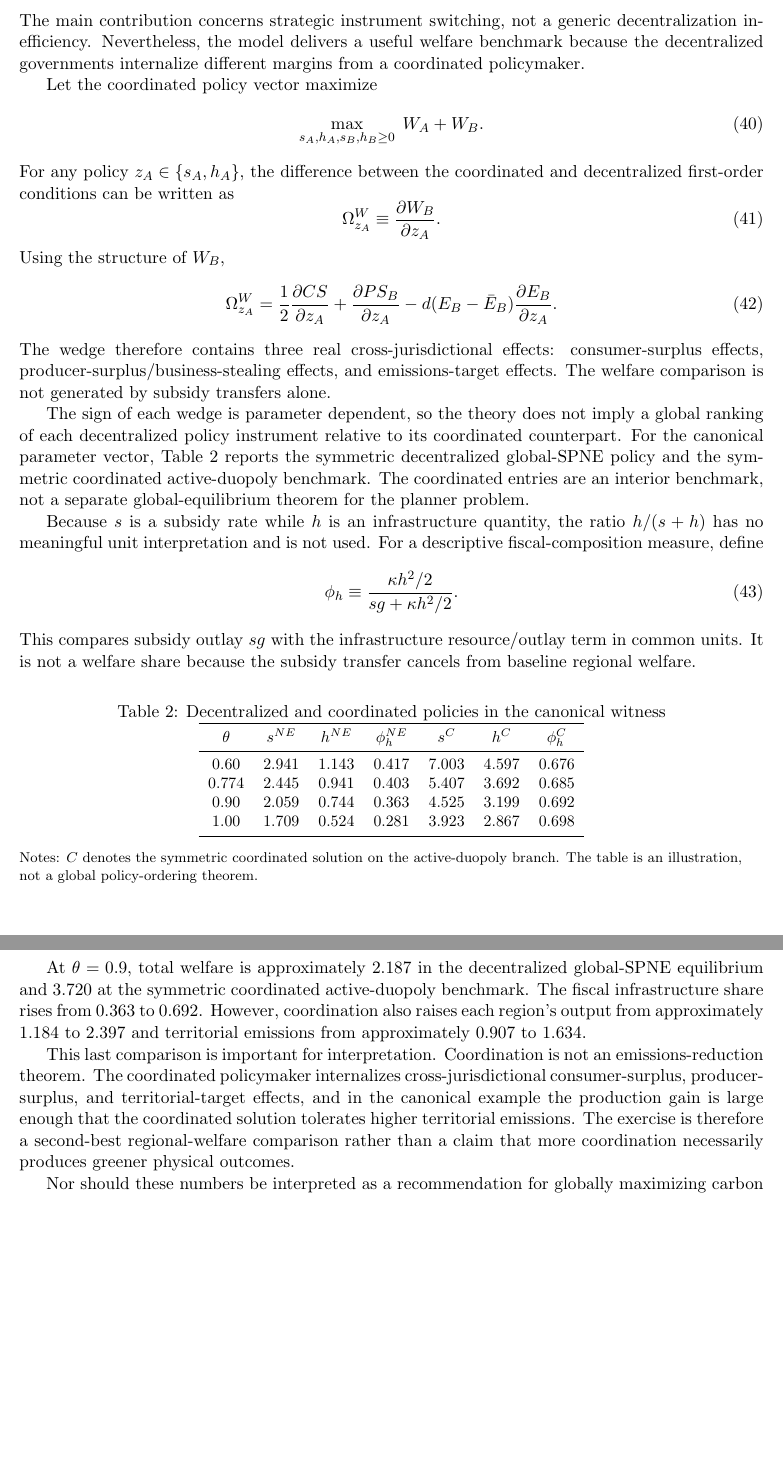
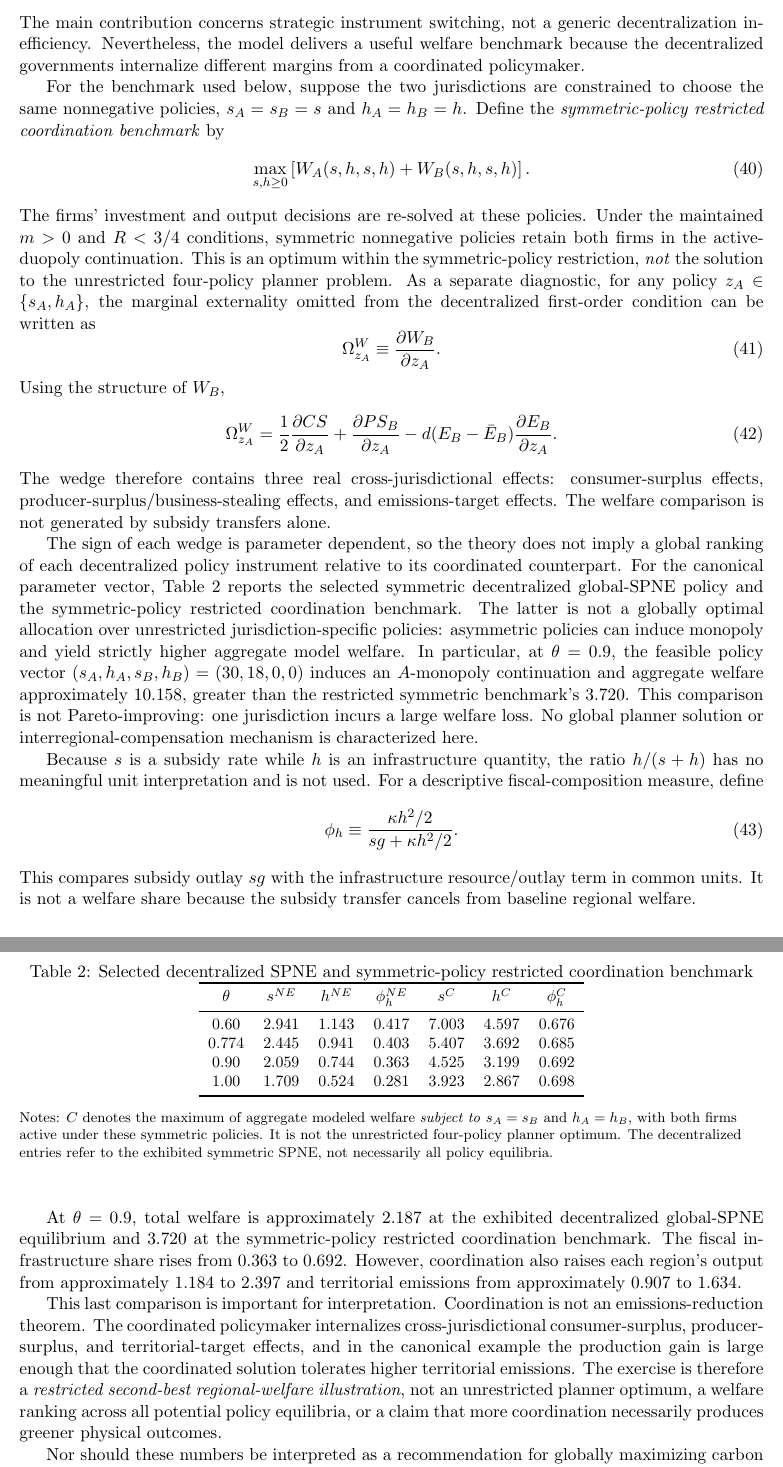
Before and after one commit to ryotamatsuki/strategic-local-green-policy-competition, a LaTeX paper (main.tex, which reads sections/welfare.tex): two parts of pages 12 and 13 of 24 before the commit and two parts of pages 12 and 13 of 25 after it, joined at a grey line, cut so that both start at the same text, the shorter picture padded with empty space. Compiled offline with pdfLaTeX.

Commit message:
fix(stage7): restrict welfare planner to actual symmetric-policy benchmark

```diff
--- a/sections/welfare.tex
+++ b/sections/welfare.tex
@@ -3,12 +3,20 @@
 
 The main contribution concerns strategic instrument switching, not a generic decentralization inefficiency. Nevertheless, the model delivers a useful welfare benchmark because the decentralized governments internalize different margins from a coordinated policymaker.
 
-Let the coordinated policy vector maximize
+For the benchmark used below, suppose the two jurisdictions are constrained
+to choose the same nonnegative policies, $s_A=s_B=s$ and $h_A=h_B=h$.
+Define the \emph{symmetric-policy restricted coordination benchmark} by
 \begin{equation}
-\max_{s_A,h_A,s_B,h_B\geq0}\;W_A+W_B.
+\max_{s,h\geq0}
+\left[W_A(s,h,s,h)+W_B(s,h,s,h)\right].
 \label{eq:planner}
 \end{equation}
-For any policy $z_A\in\{s_A,h_A\}$, the difference between the coordinated and decentralized first-order conditions can be written as
+The firms' investment and output decisions are re-solved at these policies.
+Under the maintained $m>0$ and $R<3/4$ conditions, symmetric
+nonnegative policies retain both firms in the active-duopoly continuation.
+This is an optimum within the symmetric-policy restriction, \emph{not}
+the solution to the unrestricted four-policy planner problem.
+As a separate diagnostic, for any policy $z_A\in\{s_A,h_A\}$, the marginal externality omitted from the decentralized first-order condition can be written as
 \begin{equation}
 \Omega_{z_A}^{W}
 \equiv
@@ -28,7 +36,7 @@ d(E_B-\bar E_B)\frac{\partial E_B}{\partial z_A}.
 \end{equation}
 The wedge therefore contains three real cross-jurisdictional effects: consumer-surplus effects, producer-surplus/business-stealing effects, and emissions-target effects. The welfare comparison is not generated by subsidy transfers alone.
 
-The sign of each wedge is parameter dependent, so the theory does not imply a global ranking of each decentralized policy instrument relative to its coordinated counterpart. For the canonical parameter vector, Table~\ref{tab:welfare} reports the symmetric decentralized global-SPNE policy and the symmetric coordinated active-duopoly benchmark. The coordinated entries are an interior benchmark, not a separate global-equilibrium theorem for the planner problem.
+The sign of each wedge is parameter dependent, so the theory does not imply a global ranking of each decentralized policy instrument relative to its coordinated counterpart. For the canonical parameter vector, Table~\ref{tab:welfare} reports the selected symmetric decentralized global-SPNE policy and the symmetric-policy restricted coordination benchmark. The latter is not a globally optimal allocation over unrestricted jurisdiction-specific policies: asymmetric policies can induce monopoly and yield strictly higher aggregate model welfare. In particular, at $\theta=0.9$, the feasible policy vector $(s_A,h_A,s_B,h_B)=(30,18,0,0)$ induces an $A$-monopoly continuation and aggregate welfare approximately $10.158$, greater than the restricted symmetric benchmark's $3.720$. This comparison is not Pareto-improving: one jurisdiction incurs a large welfare loss. No global planner solution or interregional-compensation mechanism is characterized here.
 
 Because $s$ is a subsidy rate while $h$ is an infrastructure quantity, the ratio $h/(s+h)$ has no meaningful unit interpretation and is not used. For a descriptive fiscal-composition measure, define
 \begin{equation}
@@ -42,7 +50,7 @@ This compares subsidy outlay $sg$ with the infrastructure resource/outlay term i
 \begin{table}[htbp]
 \centering
 \small
-\caption{Decentralized and coordinated policies in the canonical witness}
+\caption{Selected decentralized SPNE and symmetric-policy restricted coordination benchmark}
 \label{tab:welfare}
 \begin{tabular}{ccccccc}
 \toprule
@@ -55,12 +63,12 @@ $\theta$ & $s^{NE}$ & $h^{NE}$ & $\phi_h^{NE}$ & $s^{C}$ & $h^{C}$ & $\phi_h^{C}
 \bottomrule
 \end{tabular}
 \begin{flushleft}\footnotesize
-Notes: $C$ denotes the symmetric coordinated solution on the active-duopoly branch. The table is an illustration, not a global policy-ordering theorem.
+Notes: $C$ denotes the maximum of aggregate modeled welfare \emph{subject to} $s_A=s_B$ and $h_A=h_B$, with both firms active under these symmetric policies. It is not the unrestricted four-policy planner optimum. The decentralized entries refer to the exhibited symmetric SPNE, not necessarily all policy equilibria.
 \end{flushleft}
 \end{table}
 
-At $\theta=0.9$, total welfare is approximately $2.187$ in the decentralized global-SPNE equilibrium and $3.720$ at the symmetric coordinated active-duopoly benchmark. The fiscal infrastructure share rises from $0.363$ to $0.692$. However, coordination also raises each region's output from approximately $1.184$ to $2.397$ and territorial emissions from approximately $0.907$ to $1.634$.
+At $\theta=0.9$, total welfare is approximately $2.187$ at the exhibited decentralized global-SPNE equilibrium and $3.720$ at the symmetric-policy restricted coordination benchmark. The fiscal infrastructure share rises from $0.363$ to $0.692$. However, coordination also raises each region's output from approximately $1.184$ to $2.397$ and territorial emissions from approximately $0.907$ to $1.634$.
 
-This last comparison is important for interpretation. Coordination is not an emissions-reduction theorem. The coordinated policymaker internalizes cross-jurisdictional consumer-surplus, producer-surplus, and territorial-target effects, and in the canonical example the production gain is large enough that the coordinated solution tolerates higher territorial emissions. The exercise is therefore a second-best regional-welfare comparison rather than a claim that more coordination necessarily produces greener physical outcomes.
+This last comparison is important for interpretation. Coordination is not an emissions-reduction theorem. The coordinated policymaker internalizes cross-jurisdictional consumer-surplus, producer-surplus, and territorial-target effects, and in the canonical example the production gain is large enough that the coordinated solution tolerates higher territorial emissions. The exercise is therefore a \emph{restricted second-best regional-welfare illustration}, not an unrestricted planner optimum, a welfare ranking across all potential policy equilibria, or a claim that more coordination necessarily produces greener physical outcomes.
 
 Nor should these numbers be interpreted as a recommendation for globally maximizing carbon policy. The model's emissions term represents territorial or delegated decarbonization objectives. A global climate externality depending on $E_A+E_B$ would introduce an additional coordination motive. We deliberately leave that global-damage extension outside the baseline so that the paper isolates the strategic interaction between local green industrial policy and product-market rivalry.
```
